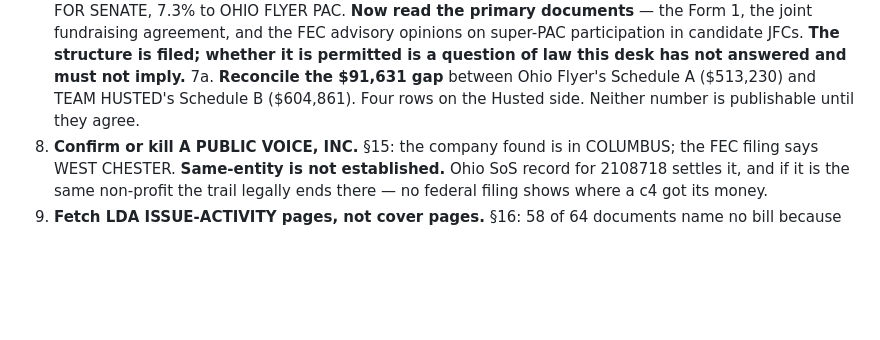
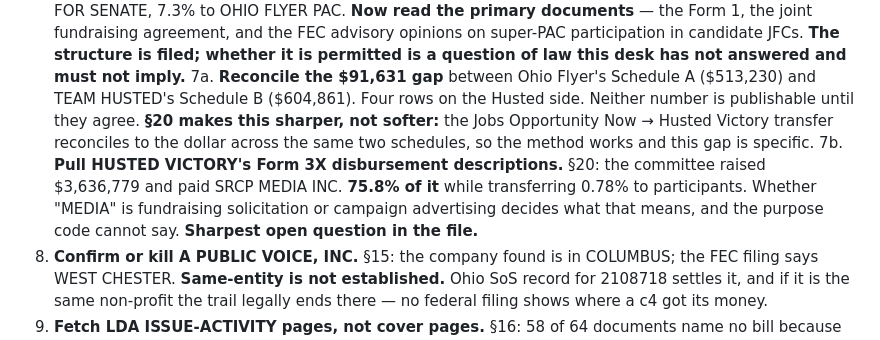
Before and after one commit to 5ywy6r9cgb-bit/ioc-enrichment, a Markdown page: docs/FINDINGS_2026-09-09.md, the part around one of its changes. Drawn GitHub-style; blank space fills up the shorter version.

```diff
--- a/docs/FINDINGS_2026-09-09.md
+++ b/docs/FINDINGS_2026-09-09.md
@@ -1538,7 +1613,15 @@ password.
    imply.**
 7a. **Reconcile the $91,631 gap** between Ohio Flyer's Schedule A
    ($513,230) and TEAM HUSTED's Schedule B ($604,861). Four rows on the
-   Husted side. Neither number is publishable until they agree.
+   Husted side. Neither number is publishable until they agree. **§20 makes
+   this sharper, not softer:** the Jobs Opportunity Now → Husted Victory
+   transfer reconciles to the dollar across the same two schedules, so the
+   method works and this gap is specific.
+7b. **Pull HUSTED VICTORY's Form 3X disbursement descriptions.** §20: the
+   committee raised $3,636,779 and paid SRCP MEDIA INC. **75.8% of it**
+   while transferring 0.78% to participants. Whether "MEDIA" is fundraising
+   solicitation or campaign advertising decides what that means, and the
+   purpose code cannot say. **Sharpest open question in the file.**
 8. **Confirm or kill A PUBLIC VOICE, INC.** §15: the company found is in
    COLUMBUS; the FEC filing says WEST CHESTER. **Same-entity is not
    established.** Ohio SoS record for 2108718 settles it, and if it is the
```
Also changed, not shown: other parts of docs/FINDINGS_2026-09-09.md (+88 -13 lines).
